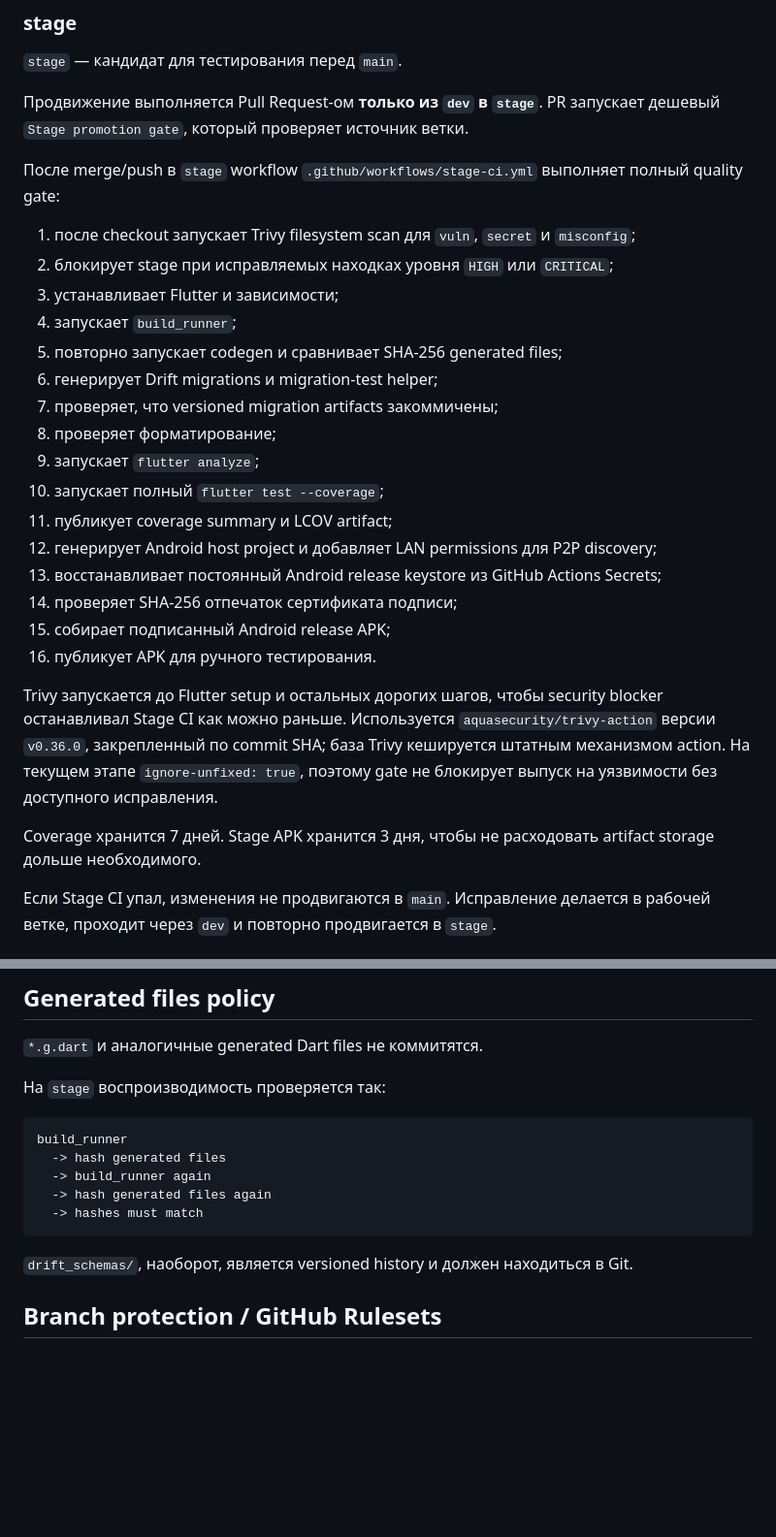
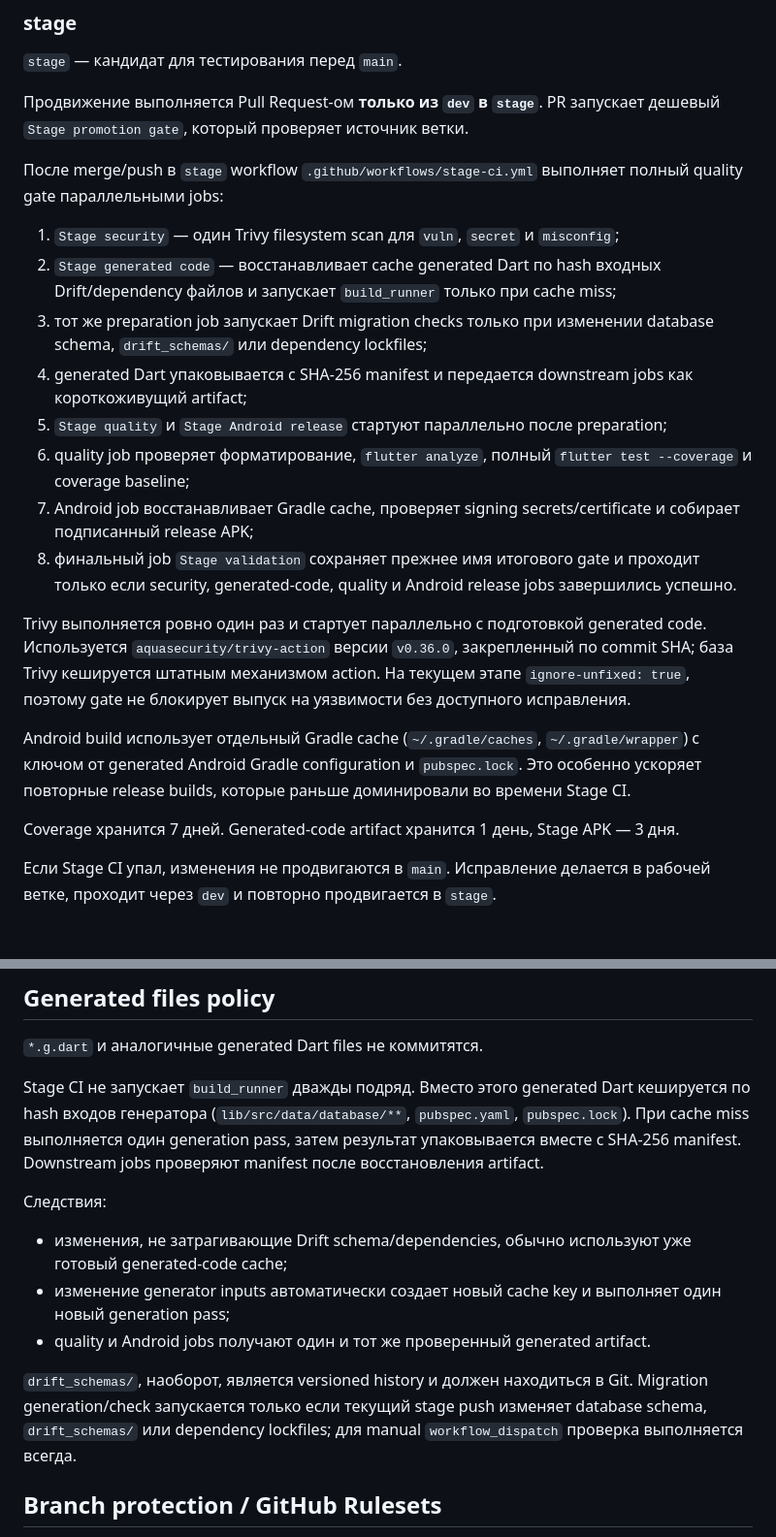
Before and after one commit to bekodeg/budget_accounting_system, a Markdown page: docs/07_ci_quality_gates.md, 2 parts joined by grey strips. Shown at 97% size. Drawn GitHub-style; blank space fills up the shorter version.

Commit message:
docs: describe parallel cached stage pipeline

````diff
--- a/docs/07_ci_quality_gates.md
+++ b/docs/07_ci_quality_gates.md
@@ -47,32 +47,22 @@ feature/*, fix/*, chore/*
 
 Продвижение выполняется Pull Request-ом **только из `dev` в `stage`**. PR запускает дешевый `Stage promotion gate`, который проверяет источник ветки.
 
-После merge/push в `stage` workflow `.github/workflows/stage-ci.yml` выполняет полный quality gate:
+После merge/push в `stage` workflow `.github/workflows/stage-ci.yml` выполняет полный quality gate параллельными jobs:
 
-1. после checkout запускает Trivy filesystem scan для `vuln`, `secret` и `misconfig`;
-2. блокирует stage при исправляемых находках уровня `HIGH` или `CRITICAL`;
-3. устанавливает Flutter и зависимости;
-4. запускает `build_runner`;
-5. повторно запускает codegen и сравнивает SHA-256 generated files;
-6. генерирует Drift migrations и migration-test helper;
-7. проверяет, что versioned migration artifacts закоммичены;
-8. проверяет форматирование;
-9. запускает `flutter analyze`;
-10. запускает полный `flutter test --coverage`;
-11. публикует coverage summary и LCOV artifact;
-12. генерирует Android host project и добавляет LAN permissions для P2P discovery;
-13. восстанавливает постоянный Android release keystore из GitHub Actions Secrets;
-14. проверяет SHA-256 отпечаток сертификата подписи;
-15. собирает подписанный Android release APK;
-16. публикует APK для ручного тестирования.
+1. `Stage security` — один Trivy filesystem scan для `vuln`, `secret` и `misconfig`;
+2. `Stage generated code` — восстанавливает cache generated Dart по hash входных Drift/dependency файлов и запускает `build_runner` только при cache miss;
+3. тот же preparation job запускает Drift migration checks только при изменении database schema, `drift_schemas/` или dependency lockfiles;
+4. generated Dart упаковывается с SHA-256 manifest и передается downstream jobs как короткоживущий artifact;
+5. `Stage quality` и `Stage Android release` стартуют параллельно после preparation;
+6. quality job проверяет форматирование, `flutter analyze`, полный `flutter test --coverage` и coverage baseline;
+7. Android job восстанавливает Gradle cache, проверяет signing secrets/certificate и собирает подписанный release APK;
+8. финальный job `Stage validation` сохраняет прежнее имя итогового gate и проходит только если security, generated-code, quality и Android release jobs завершились успешно.
 
-Trivy запускается до Flutter setup и остальных дорогих шагов, чтобы security blocker
-останавливал Stage CI как можно раньше. Используется `aquasecurity/trivy-action`
-версии `v0.36.0`, закрепленный по commit SHA; база Trivy кешируется штатным
-механизмом action. На текущем этапе `ignore-unfixed: true`, поэтому gate не
-блокирует выпуск на уязвимости без доступного исправления.
+Trivy выполняется ровно один раз и стартует параллельно с подготовкой generated code. Используется `aquasecurity/trivy-action` версии `v0.36.0`, закрепленный по commit SHA; база Trivy кешируется штатным механизмом action. На текущем этапе `ignore-unfixed: true`, поэтому gate не блокирует выпуск на уязвимости без доступного исправления.
 
-Coverage хранится 7 дней. Stage APK хранится 3 дня, чтобы не расходовать artifact storage дольше необходимого.
+Android build использует отдельный Gradle cache (`~/.gradle/caches`, `~/.gradle/wrapper`) с ключом от generated Android Gradle configuration и `pubspec.lock`. Это особенно ускоряет повторные release builds, которые раньше доминировали во времени Stage CI.
+
+Coverage хранится 7 дней. Generated-code artifact хранится 1 день, Stage APK — 3 дня.
 
 Если Stage CI упал, изменения не продвигаются в `main`. Исправление делается в рабочей ветке, проходит через `dev` и повторно продвигается в `stage`.
 
@@ -129,17 +119,15 @@ flutter test
 
 `*.g.dart` и аналогичные generated Dart files не коммитятся.
 
-На `stage` воспроизводимость проверяется так:
+Stage CI не запускает `build_runner` дважды подряд. Вместо этого generated Dart кешируется по hash входов генератора (`lib/src/data/database/**`, `pubspec.yaml`, `pubspec.lock`). При cache miss выполняется один generation pass, затем результат упаковывается вместе с SHA-256 manifest. Downstream jobs проверяют manifest после восстановления artifact.
 
-```text
-build_runner
-  -> hash generated files
-  -> build_runner again
-  -> hash generated files again
-  -> hashes must match
-```
+Следствия:
 
-`drift_schemas/`, наоборот, является versioned history и должен находиться в Git.
+- изменения, не затрагивающие Drift schema/dependencies, обычно используют уже готовый generated-code cache;
+- изменение generator inputs автоматически создает новый cache key и выполняет один новый generation pass;
+- quality и Android jobs получают один и тот же проверенный generated artifact.
+
+`drift_schemas/`, наоборот, является versioned history и должен находиться в Git. Migration generation/check запускается только если текущий stage push изменяет database schema, `drift_schemas/` или dependency lockfiles; для manual `workflow_dispatch` проверка выполняется всегда.
 
 ## Branch protection / GitHub Rulesets
 
````
